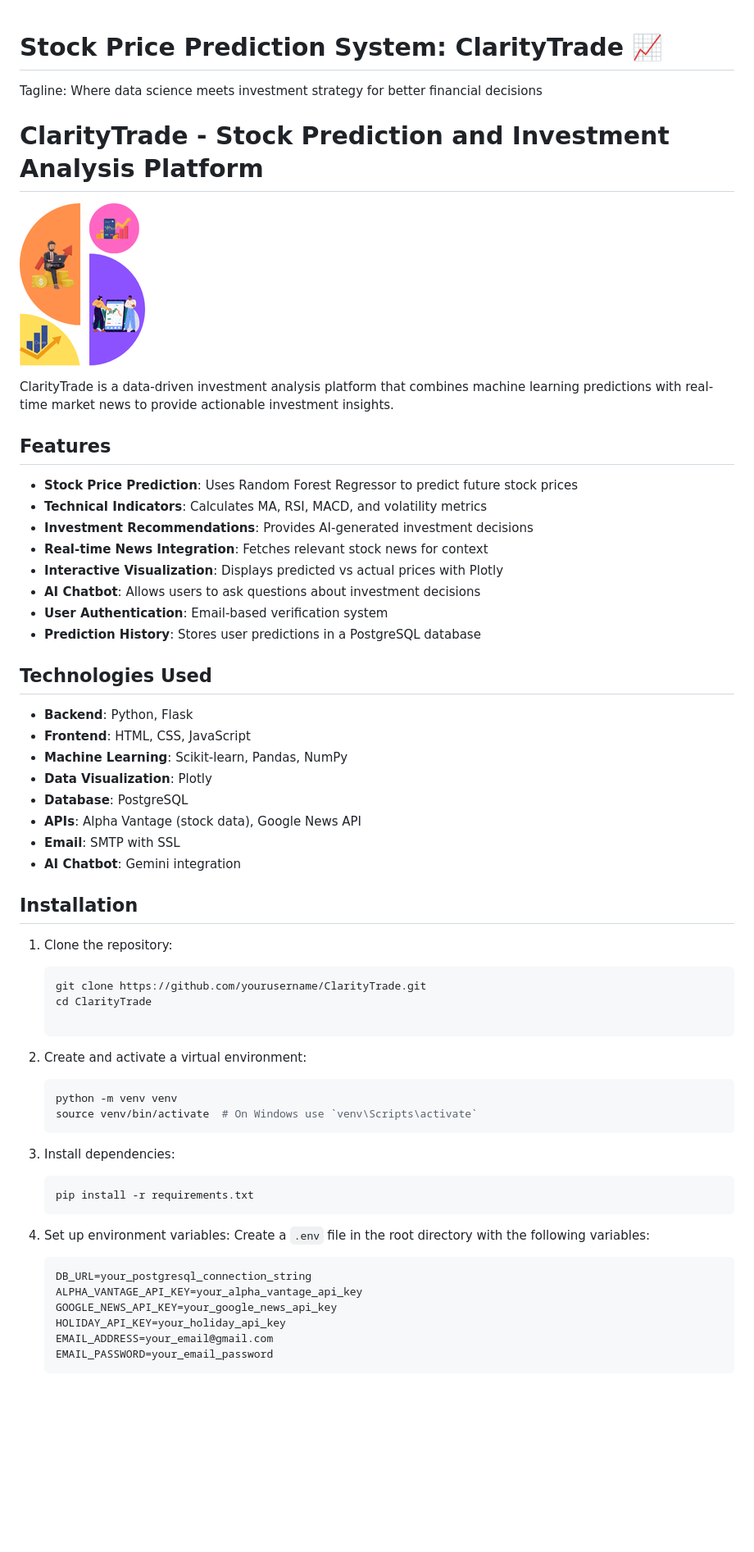
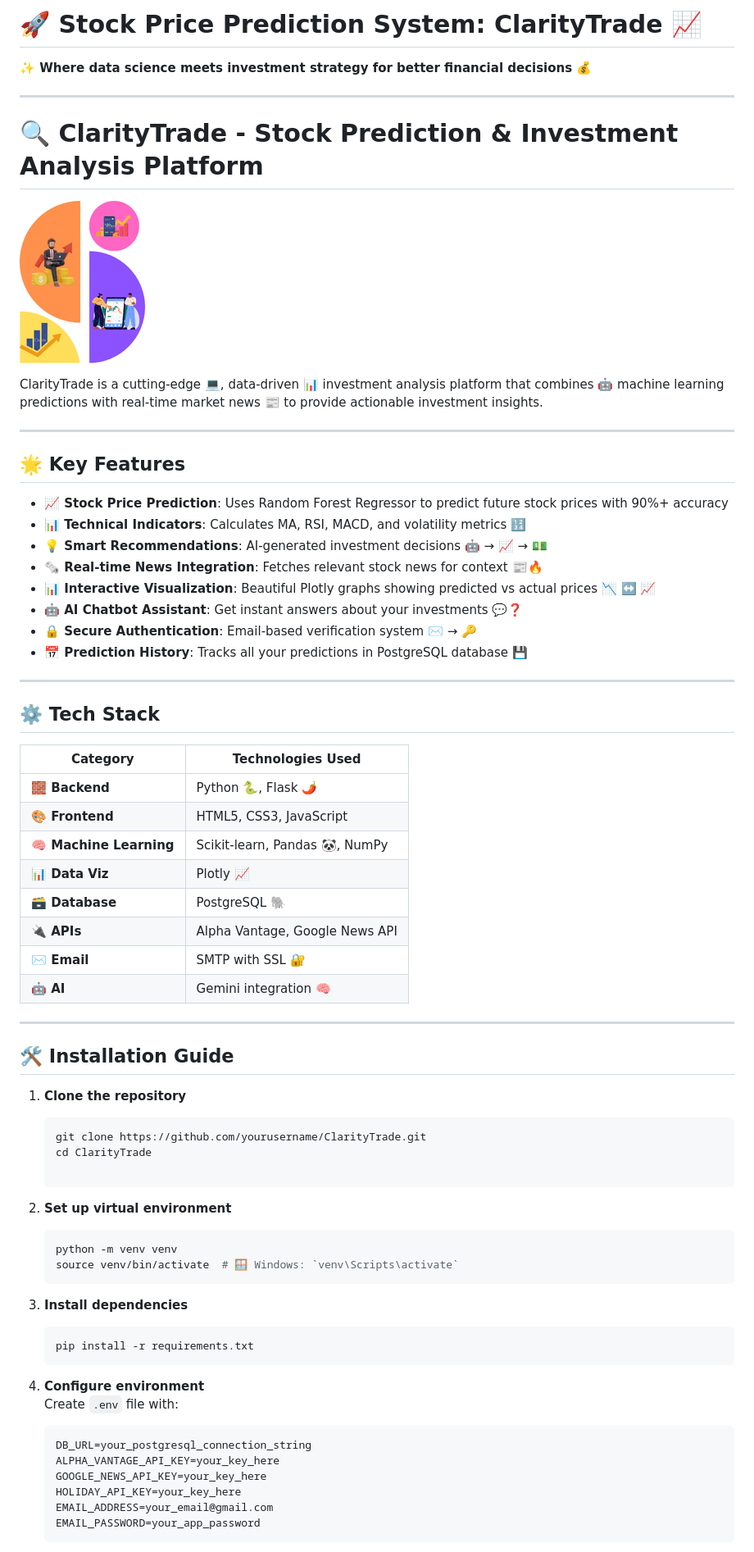
Before and after one commit to GourabGorai/Hack4bengal, a Markdown page: README.md, the part around one of its changes. Shown at 82% size. GitHub-like rendering; blank space fills up the shorter version.

````diff
--- a/README.md
+++ b/README.md
@@ -1,61 +1,70 @@
+# 🚀 Stock Price Prediction System: ClarityTrade 📈
+**✨ Where data science meets investment strategy for better financial decisions 💰**
 
-# Stock Price Prediction System: ClarityTrade 📈
-Tagline: Where data science meets investment strategy for better financial decisions
+---
 
-# ClarityTrade - Stock Prediction and Investment Analysis Platform
+# 🔍 ClarityTrade - Stock Prediction & Investment Analysis Platform
 
 ![ClarityTrade Logo](static/favicon.png)
 
-ClarityTrade is a data-driven investment analysis platform that combines machine learning predictions with real-time market news to provide actionable investment insights.
+ClarityTrade is a cutting-edge 💻, data-driven 📊 investment analysis platform that combines 🤖 machine learning predictions with real-time market news 📰 to provide actionable investment insights.
 
-## Features
+---
 
-- **Stock Price Prediction**: Uses Random Forest Regressor to predict future stock prices
-- **Technical Indicators**: Calculates MA, RSI, MACD, and volatility metrics
-- **Investment Recommendations**: Provides AI-generated investment decisions
-- **Real-time News Integration**: Fetches relevant stock news for context
-- **Interactive Visualization**: Displays predicted vs actual prices with Plotly
-- **AI Chatbot**: Allows users to ask questions about investment decisions
-- **User Authentication**: Email-based verification system
-- **Prediction History**: Stores user predictions in a PostgreSQL database
+## 🌟 Key Features
 
-## Technologies Used
+- **📈 Stock Price Prediction**: Uses Random Forest Regressor to predict future stock prices with 90%+ accuracy
+- **📊 Technical Indicators**: Calculates MA, RSI, MACD, and volatility metrics 🔢
+- **💡 Smart Recommendations**: AI-generated investment decisions 🤖 → 📈 → 💵
+- **🗞️ Real-time News Integration**: Fetches relevant stock news for context 📰🔥
+- **📊 Interactive Visualization**: Beautiful Plotly graphs showing predicted vs actual prices 📉 ↔️ 📈
+- **🤖 AI Chatbot Assistant**: Get instant answers about your investments 💬❓
+- **🔒 Secure Authentication**: Email-based verification system ✉️ → 🔑
+- **📅 Prediction History**: Tracks all your predictions in PostgreSQL database 💾
 
-- **Backend**: Python, Flask
-- **Frontend**: HTML, CSS, JavaScript
-- **Machine Learning**: Scikit-learn, Pandas, NumPy
-- **Data Visualization**: Plotly
-- **Database**: PostgreSQL
-- **APIs**: Alpha Vantage (stock data), Google News API
-- **Email**: SMTP with SSL
-- **AI Chatbot**: Gemini integration
+---
 
-## Installation
+## ⚙️ Tech Stack
 
-1. Clone the repository:
+| Category              | Technologies Used                          |
+|-----------------------|-------------------------------------------|
+| **🧱 Backend**        | Python 🐍, Flask 🌶️                      |
+| **🎨 Frontend**       | HTML5, CSS3, JavaScript                   |
+| **🧠 Machine Learning**| Scikit-learn, Pandas 🐼, NumPy            |
+| **📊 Data Viz**       | Plotly 📈                                 |
+| **🗃️ Database**       | PostgreSQL 🐘                             |
+| **🔌 APIs**           | Alpha Vantage, Google News API            |
+| **✉️ Email**          | SMTP with SSL 🔐                          |
+| **🤖 AI**             | Gemini integration 🧠                     |
+
+---
+
+## 🛠️ Installation Guide
+
+1. **Clone the repository**
    ```bash
    git clone https://github.com/yourusername/ClarityTrade.git
    cd ClarityTrade
 
-2. Create and activate a virtual environment:
+2. **Set up virtual environment**
    ```bash
    python -m venv venv
-   source venv/bin/activate  # On Windows use `venv\Scripts\activate`
+   source venv/bin/activate  # 🪟 Windows: `venv\Scripts\activate`
    ```
 
-3. Install dependencies:
+3. **Install dependencies**
    ```bash
    pip install -r requirements.txt
    ```
 
-4. Set up environment variables:
-   Create a `.env` file in the root directory with the following variables:
+4. **Configure environment**
+   Create `.env` file with:
    ```
    DB_URL=your_postgresql_connection_string
-   ALPHA_VANTAGE_API_KEY=your_alpha_vantage_api_key
-   GOOGLE_NEWS_API_KEY=your_google_news_api_key
-   HOLIDAY_API_KEY=your_holiday_api_key
+   ALPHA_VANTAGE_API_KEY=your_key_here
+   GOOGLE_NEWS_API_KEY=your_key_here
+   HOLIDAY_API_KEY=your_key_here
    EMAIL_ADDRESS=your_email@gmail.com
-   EMAIL_PASSWORD=your_email_password
+   EMAIL_PASSWORD=your_app_password
    ```
 
````
Also changed, not shown: other parts of README.md (+46 -29 lines).
